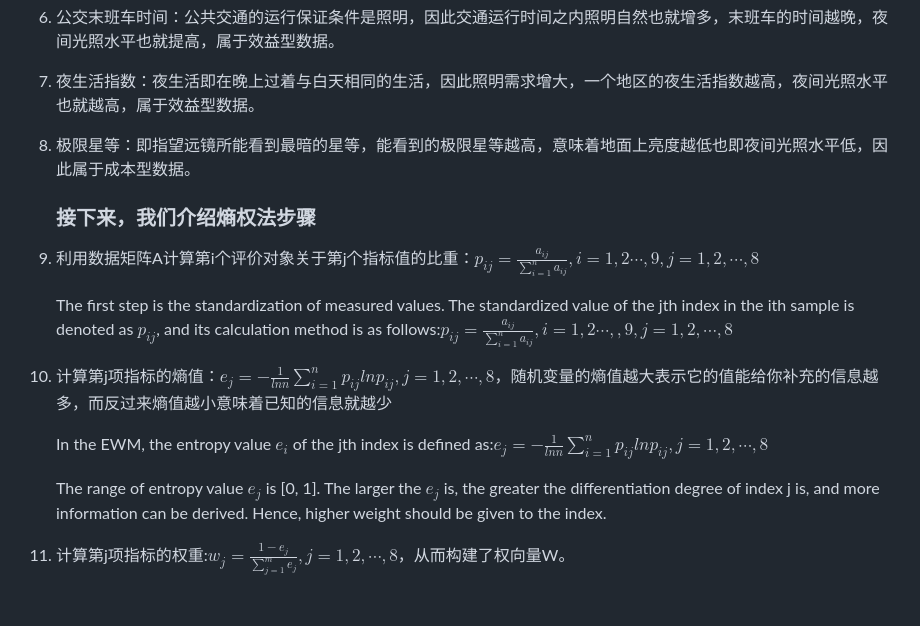
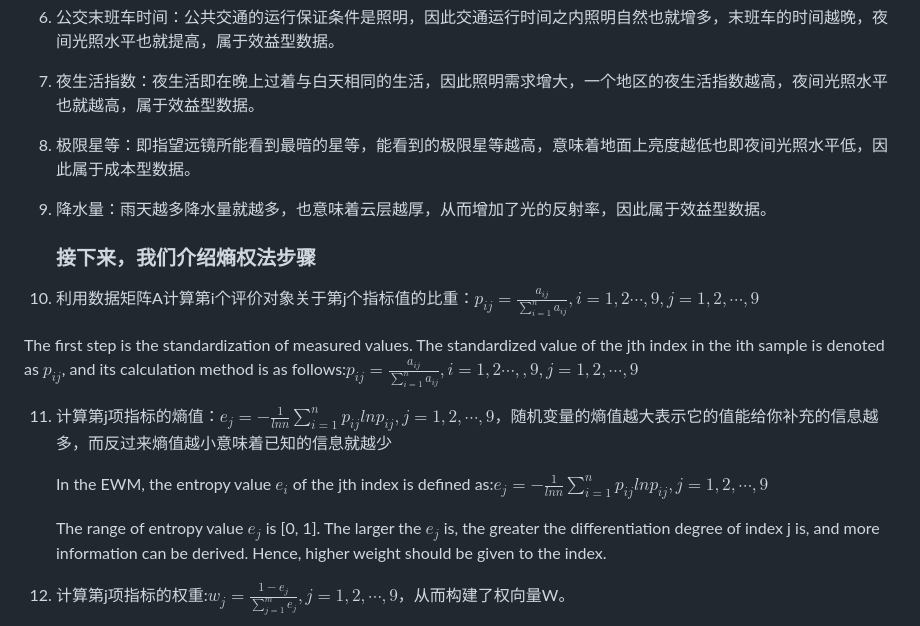
Before and after one commit to SHUzhekiNg/2023E, a Markdown page: model_description/评价模型.md, the part around one of its changes. GitHub-like rendering; blank space fills up the shorter version.

Commit message:
新增天气因素

```diff
--- a/model_description/评价模型.md
+++ b/model_description/评价模型.md
@@ -34,17 +34,19 @@ The greater the entropy, the more chaotic the system is, the less information it
 
 8. 极限星等：即指望远镜所能看到最暗的星等，能看到的极限星等越高，意味着地面上亮度越低也即夜间光照水平低，因此属于成本型数据。
 
+9. 降水量：雨天越多降水量就越多，也意味着云层越厚，从而增加了光的反射率，因此属于效益型数据。
+
    ### 接下来，我们介绍熵权法步骤
 
-1. 利用数据矩阵A计算第i个评价对象关于第j个指标值的比重：$p_{ij}=\frac{a_{ij}}{\sum_{i=1}^na_{ij}},i=1,2\cdots,9,j=1,2,\cdots,8$
+10. 利用数据矩阵A计算第i个评价对象关于第j个指标值的比重：$p_{ij}=\frac{a_{ij}}{\sum_{i=1}^na_{ij}},i=1,2\cdots,9,j=1,2,\cdots,9$
 
-   The first step is the standardization of measured values. The standardized value of the jth index in the ith sample is denoted as $p_{ij}$, and its calculation method is as follows:$p_{ij}=\frac{a_{ij}}{\sum_{i=1}^na_{ij}},i=1,2\cdots,,9,j=1,2,\cdots,8$
+   The first step is the standardization of measured values. The standardized value of the jth index in the ith sample is denoted as $p_{ij}$, and its calculation method is as follows:$p_{ij}=\frac{a_{ij}}{\sum_{i=1}^na_{ij}},i=1,2\cdots,,9,j=1,2,\cdots,9$
 
-2. 计算第j项指标的熵值：$e_j=-\frac{1}{lnn}\sum_{i=1}^np_{ij}lnp_{ij},j=1,2,\cdots,8$，随机变量的熵值越大表示它的值能给你补充的信息越多，而反过来熵值越小意味着已知的信息就越少
+11. 计算第j项指标的熵值：$e_j=-\frac{1}{lnn}\sum_{i=1}^np_{ij}lnp_{ij},j=1,2,\cdots,9$，随机变量的熵值越大表示它的值能给你补充的信息越多，而反过来熵值越小意味着已知的信息就越少
 
-   In the EWM, the entropy value $e_i$ of the jth index is defined as:$e_j=-\frac{1}{lnn}\sum_{i=1}^np_{ij}lnp_{ij},j=1,2,\cdots,8$
+    In the EWM, the entropy value $e_i$ of the jth index is defined as:$e_j=-\frac{1}{lnn}\sum_{i=1}^np_{ij}lnp_{ij},j=1,2,\cdots,9$
 
-   The range of entropy value $e_j$ is [0, 1]. The larger the $e_j$ is, the greater the differentiation degree of index j is, and more information can be derived. Hence, higher weight should be given to the index.
+    The range of entropy value $e_j$ is [0, 1]. The larger the $e_j$ is, the greater the differentiation degree of index j is, and more information can be derived. Hence, higher weight should be given to the index.
 
-3. 计算第j项指标的权重:$w_j=\frac{1-e_j}{\sum_{j=1}^me_j},j=1,2,\cdots,8$，从而构建了权向量W。
+12. 计算第j项指标的权重:$w_j=\frac{1-e_j}{\sum_{j=1}^me_j},j=1,2,\cdots,9$，从而构建了权向量W。
 
```
Also changed, not shown: other parts of model_description/评价模型.md (+2 -2 lines).
